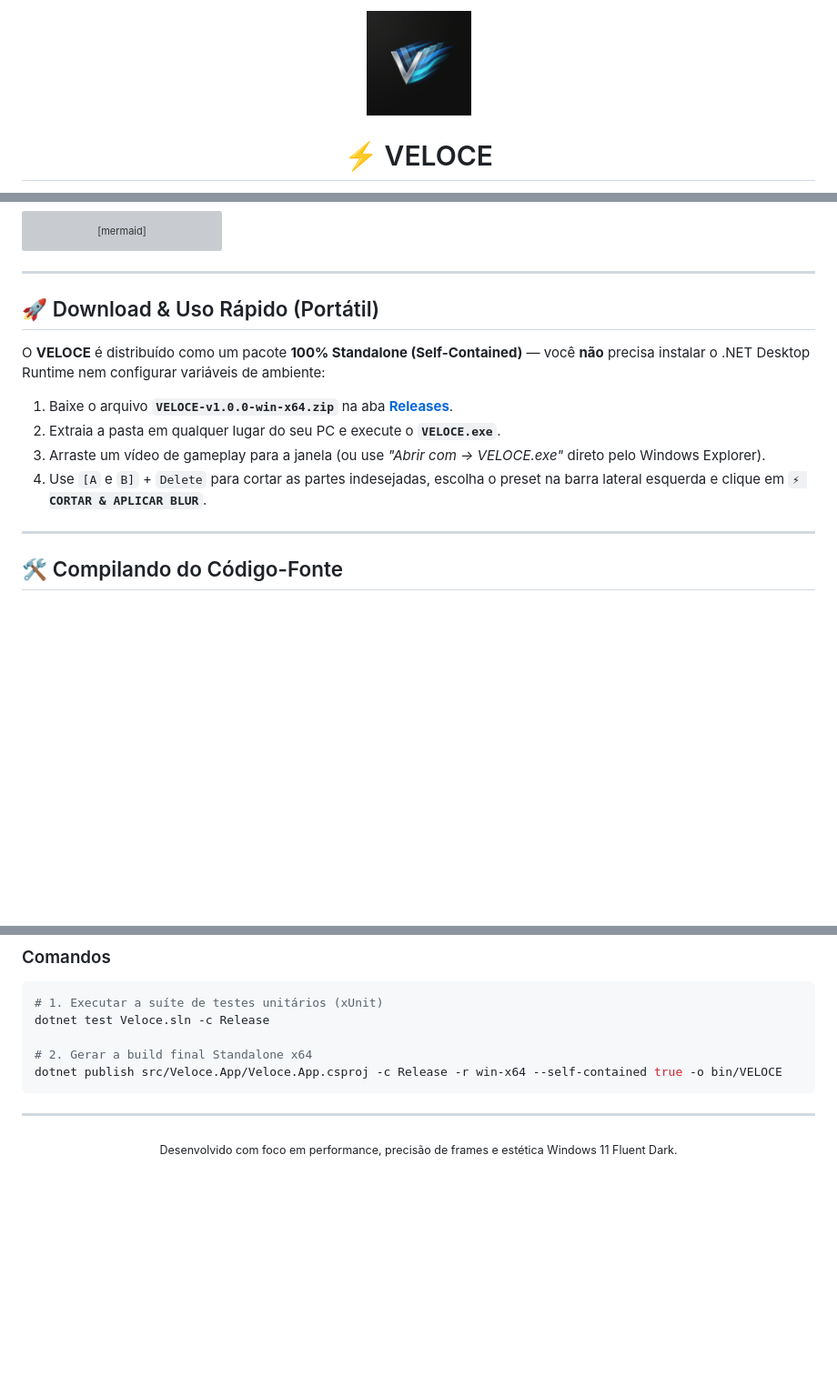
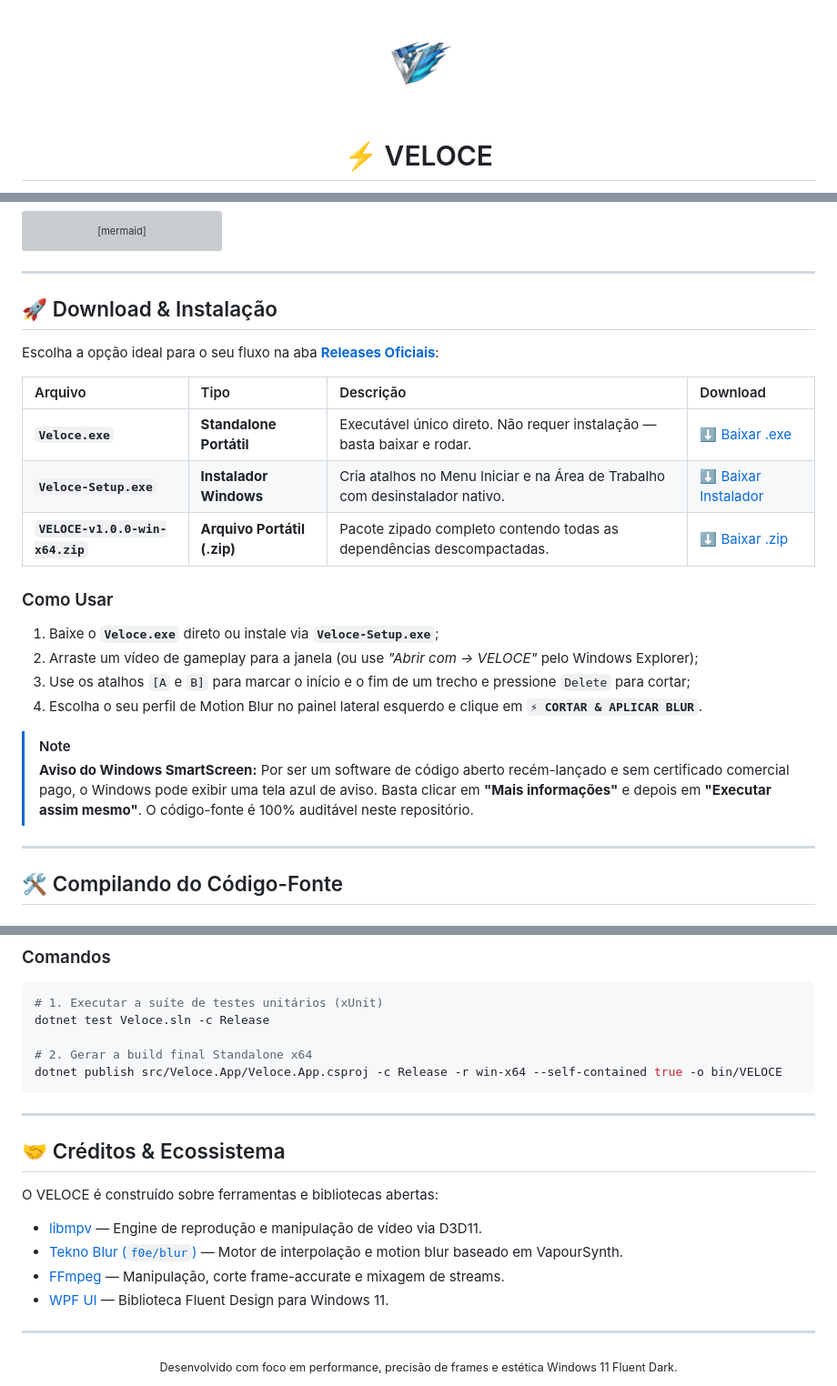
Before and after one commit to 1GabsFps/veloce-cut, a Markdown page: README.md, 3 parts joined by grey strips. Shown at 91% size. Rendered like a GitHub page; pictures changed too: assets/logo.png; blank space fills up the shorter version; grey boxes are pictures that could not be loaded.

Commit message:
feat: adiciona opções de download direto, instalador NSIS, demo em Valorant e logo transparente

```diff
--- a/README.md
+++ b/README.md
@@ -86,14 +86,24 @@ graph LR
 
 ---
 
-## 🚀 Download & Uso Rápido (Portátil)
+## 🚀 Download & Instalação
 
-O **VELOCE** é distribuído como um pacote **100% Standalone (Self-Contained)** — você **não** precisa instalar o .NET Desktop Runtime nem configurar variáveis de ambiente:
+Escolha a opção ideal para o seu fluxo na aba [**Releases Oficiais**](https://github.com/1GabsFps/veloce-cut/releases/latest):
 
-1. Baixe o arquivo **`VELOCE-v1.0.0-win-x64.zip`** na aba [**Releases**](../../releases/latest).
-2. Extraia a pasta em qualquer lugar do seu PC e execute o **`VELOCE.exe`**.
-3. Arraste um vídeo de gameplay para a janela (ou use *"Abrir com -> VELOCE.exe"* direto pelo Windows Explorer).
-4. Use `[A` e `B]` + `Delete` para cortar as partes indesejadas, escolha o preset na barra lateral esquerda e clique em **`⚡ CORTAR & APLICAR BLUR`**.
+| Arquivo | Tipo | Descrição | Download |
+| :--- | :--- | :--- | :--- |
+| **`Veloce.exe`** | **Standalone Portátil** | Executável único direto. Não requer instalação — basta baixar e rodar. | [⬇️ Baixar .exe](https://github.com/1GabsFps/veloce-cut/releases/download/v1.0.0/Veloce.exe) |
+| **`Veloce-Setup.exe`** | **Instalador Windows** | Cria atalhos no Menu Iniciar e na Área de Trabalho com desinstalador nativo. | [⬇️ Baixar Instalador](https://github.com/1GabsFps/veloce-cut/releases/download/v1.0.0/Veloce-Setup.exe) |
+| **`VELOCE-v1.0.0-win-x64.zip`** | **Arquivo Portátil (.zip)** | Pacote zipado completo contendo todas as dependências descompactadas. | [⬇️ Baixar .zip](https://github.com/1GabsFps/veloce-cut/releases/download/v1.0.0/VELOCE-v1.0.0-win-x64.zip) |
+
+### Como Usar
+1. Baixe o **`Veloce.exe`** direto ou instale via **`Veloce-Setup.exe`**;
+2. Arraste um vídeo de gameplay para a janela (ou use *"Abrir com -> VELOCE"* pelo Windows Explorer);
+3. Use os atalhos `[A` e `B]` para marcar o início e o fim de um trecho e pressione `Delete` para cortar;
+4. Escolha o seu perfil de Motion Blur no painel lateral esquerdo e clique em **`⚡ CORTAR & APLICAR BLUR`**.
+
+> [!NOTE]
+> **Aviso do Windows SmartScreen:** Por ser um software de código aberto recém-lançado e sem certificado comercial pago, o Windows pode exibir uma tela azul de aviso. Basta clicar em **"Mais informações"** e depois em **"Executar assim mesmo"**. O código-fonte é 100% auditável neste repositório.
 
 ---
 
@@ -115,6 +125,16 @@ dotnet publish src/Veloce.App/Veloce.App.csproj -c Release -r win-x64 --self-con
 
 ---
 
+## 🤝 Créditos & Ecossistema
+
+O VELOCE é construído sobre ferramentas e bibliotecas abertas:
+* [libmpv](https://mpv.io/) — Engine de reprodução e manipulação de vídeo via D3D11.
+* [Tekno Blur (`f0e/blur`)](https://github.com/f0e/blur) — Motor de interpolação e motion blur baseado em VapourSynth.
+* [FFmpeg](https://ffmpeg.org/) — Manipulação, corte frame-accurate e mixagem de streams.
+* [WPF UI](https://github.com/lepoco/wpfui) — Biblioteca Fluent Design para Windows 11.
+
+---
+
 <div align="center">
   <sub>Desenvolvido com foco em performance, precisão de frames e estética Windows 11 Fluent Dark.</sub>
 </div>
```
Also changed, not shown: 3 other files.
